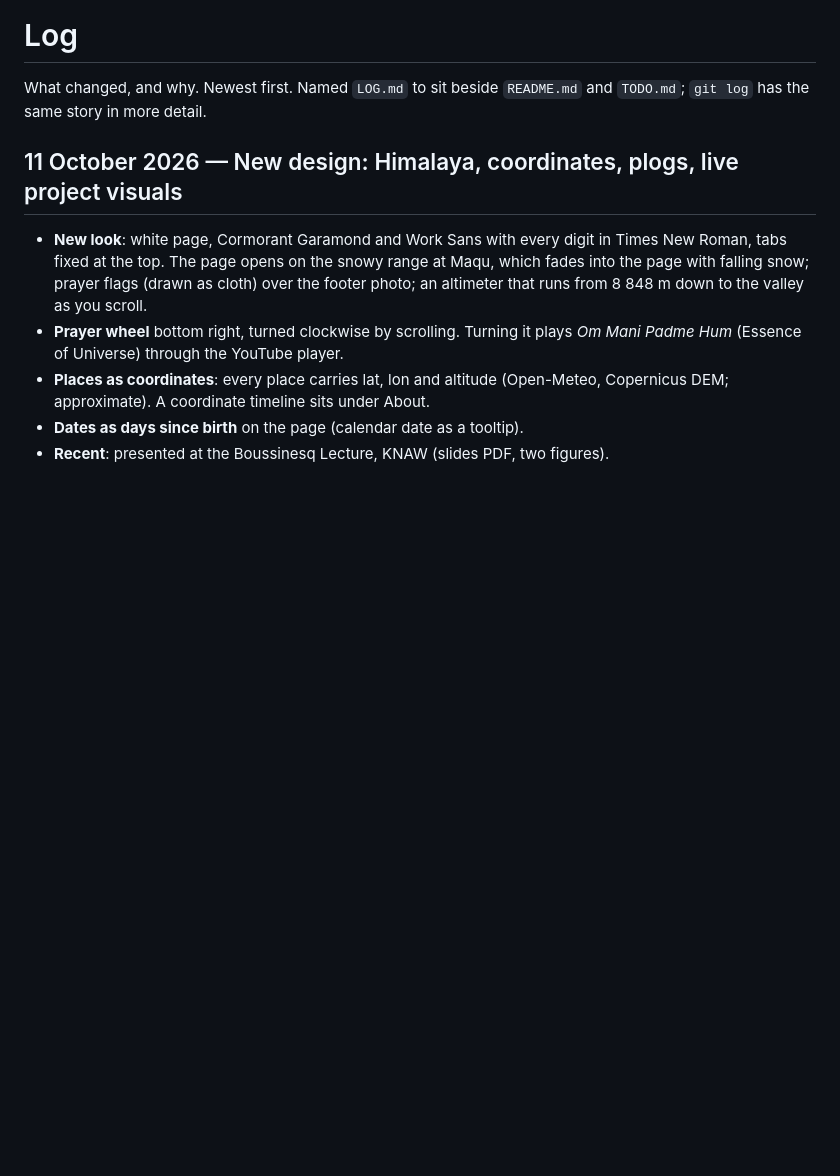
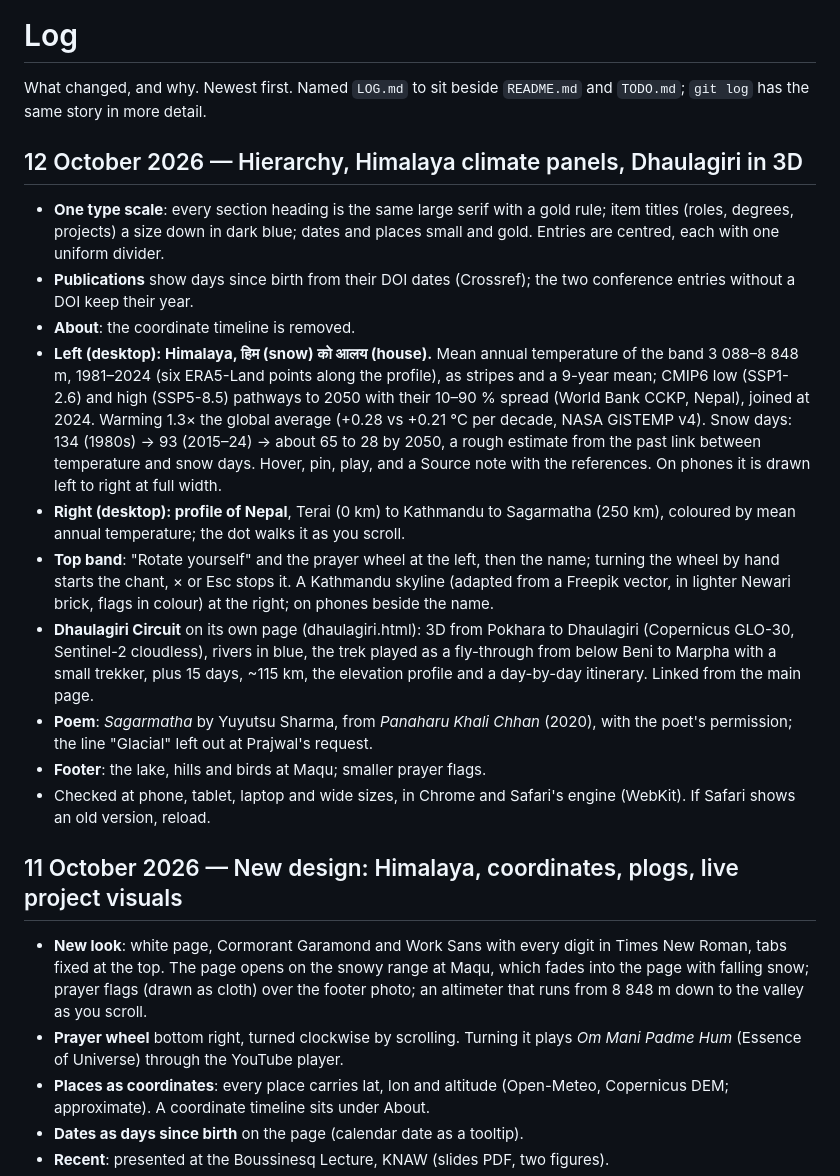
Before and after one commit to prajzwal08/prajzwal08.github.io, a Markdown page: LOG.md, the part around the change. GitHub-like rendering; blank space fills up the shorter version.

Commit message:
Log the 12 October changes
Co-Authored-By: Claude Opus 5.5 <noreply@anthropic.com>

```diff
--- a/LOG.md
+++ b/LOG.md
@@ -2,6 +2,39 @@
 
 What changed, and why. Newest first. Named `LOG.md` to sit beside `README.md`
 and `TODO.md`; `git log` has the same story in more detail.
+
+## 12 October 2026 — Hierarchy, Himalaya climate panels, Dhaulagiri in 3D
+
+- **One type scale**: every section heading is the same large serif with a gold
+  rule; item titles (roles, degrees, projects) a size down in dark blue; dates and
+  places small and gold. Entries are centred, each with one uniform divider.
+- **Publications** show days since birth from their DOI dates (Crossref); the two
+  conference entries without a DOI keep their year.
+- **About**: the coordinate timeline is removed.
+- **Left (desktop): Himalaya, हिम (snow) को आलय (house).** Mean annual temperature of
+  the band 3 088–8 848 m, 1981–2024 (six ERA5-Land points along the profile), as
+  stripes and a 9-year mean; CMIP6 low (SSP1-2.6) and high (SSP5-8.5) pathways to
+  2050 with their 10–90 % spread (World Bank CCKP, Nepal), joined at 2024. Warming
+  1.3× the global average (+0.28 vs +0.21 °C per decade, NASA GISTEMP v4). Snow
+  days: 134 (1980s) → 93 (2015–24) → about 65 to 28 by 2050, a rough estimate from
+  the past link between temperature and snow days. Hover, pin, play, and a Source
+  note with the references. On phones it is drawn left to right at full width.
+- **Right (desktop): profile of Nepal**, Terai (0 km) to Kathmandu to Sagarmatha
+  (250 km), coloured by mean annual temperature; the dot walks it as you scroll.
+- **Top band**: "Rotate yourself" and the prayer wheel at the left, then the name;
+  turning the wheel by hand starts the chant, × or Esc stops it. A Kathmandu
+  skyline (adapted from a Freepik vector, in lighter Newari brick, flags in colour)
+  at the right; on phones beside the name.
+- **Dhaulagiri Circuit** on its own page (dhaulagiri.html): 3D from Pokhara to
+  Dhaulagiri (Copernicus GLO-30, Sentinel-2 cloudless), rivers in blue, the trek
+  played as a fly-through from below Beni to Marpha with a small trekker, plus
+  15 days, ~115 km, the elevation profile and a day-by-day itinerary. Linked from
+  the main page.
+- **Poem**: *Sagarmatha* by Yuyutsu Sharma, from *Panaharu Khali Chhan* (2020),
+  with the poet's permission; the line "Glacial" left out at Prajwal's request.
+- **Footer**: the lake, hills and birds at Maqu; smaller prayer flags.
+- Checked at phone, tablet, laptop and wide sizes, in Chrome and Safari's engine
+  (WebKit). If Safari shows an old version, reload.
 
 ## 11 October 2026 — New design: Himalaya, coordinates, plogs, live project visuals
 
```
